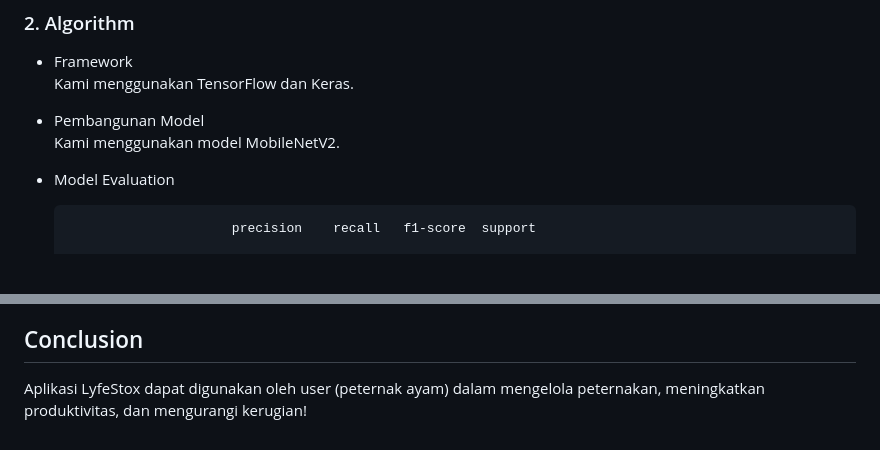
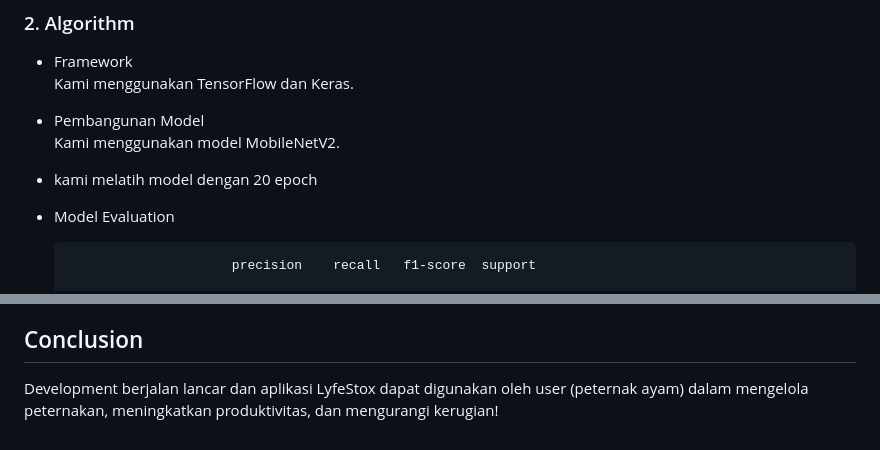
Before and after one commit to nurulvita/lyfeStock-AI-Web-Mobile-Community, a Markdown page: ai/README.md, 2 parts joined by grey strips. Rendered like a GitHub page; blank space fills up the shorter version.

````diff
--- a/ai/README.md
+++ b/ai/README.md
@@ -62,6 +62,8 @@ Kami menggunakan TensorFlow dan Keras.
 - Pembangunan Model <br />
 Kami menggunakan model MobileNetV2.
 
+- kami melatih model dengan 20 epoch
+
 - Model Evaluation <br />
   ```bash
                        precision    recall   f1-score  support
@@ -107,4 +109,4 @@ Sebelum deploy kami melakukan testing secara lokal dengan ngrok lalu setelah itu
 Endpoint API yang telah kita deploy dapat digunakan tim mobile untuk di implementasikan di aplikasi mobile untuk melakukan prediksi diagnosa dan prediksi cuaca.
 
 ## Conclusion
-Aplikasi LyfeStox dapat digunakan oleh user (peternak ayam) dalam mengelola peternakan, meningkatkan produktivitas, dan mengurangi kerugian!
+Development berjalan lancar dan aplikasi LyfeStox dapat digunakan oleh user (peternak ayam) dalam mengelola peternakan, meningkatkan produktivitas, dan mengurangi kerugian!
````
